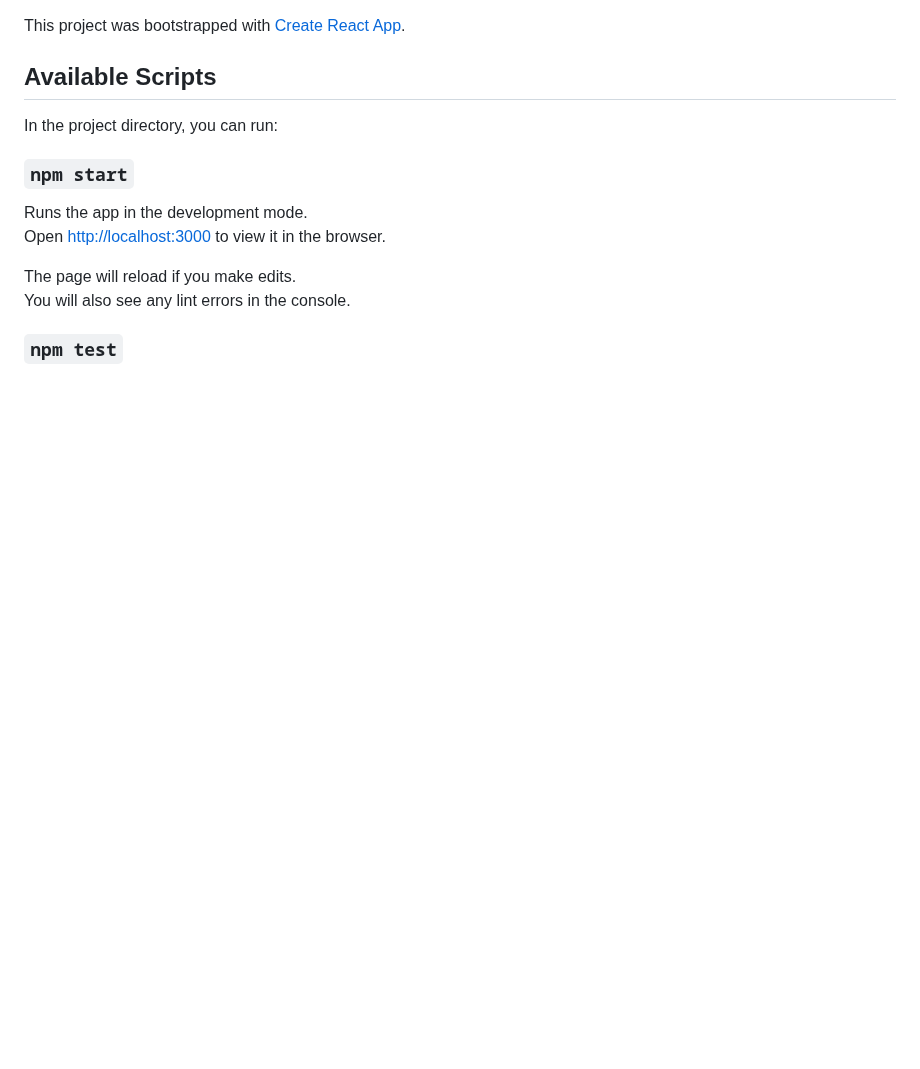
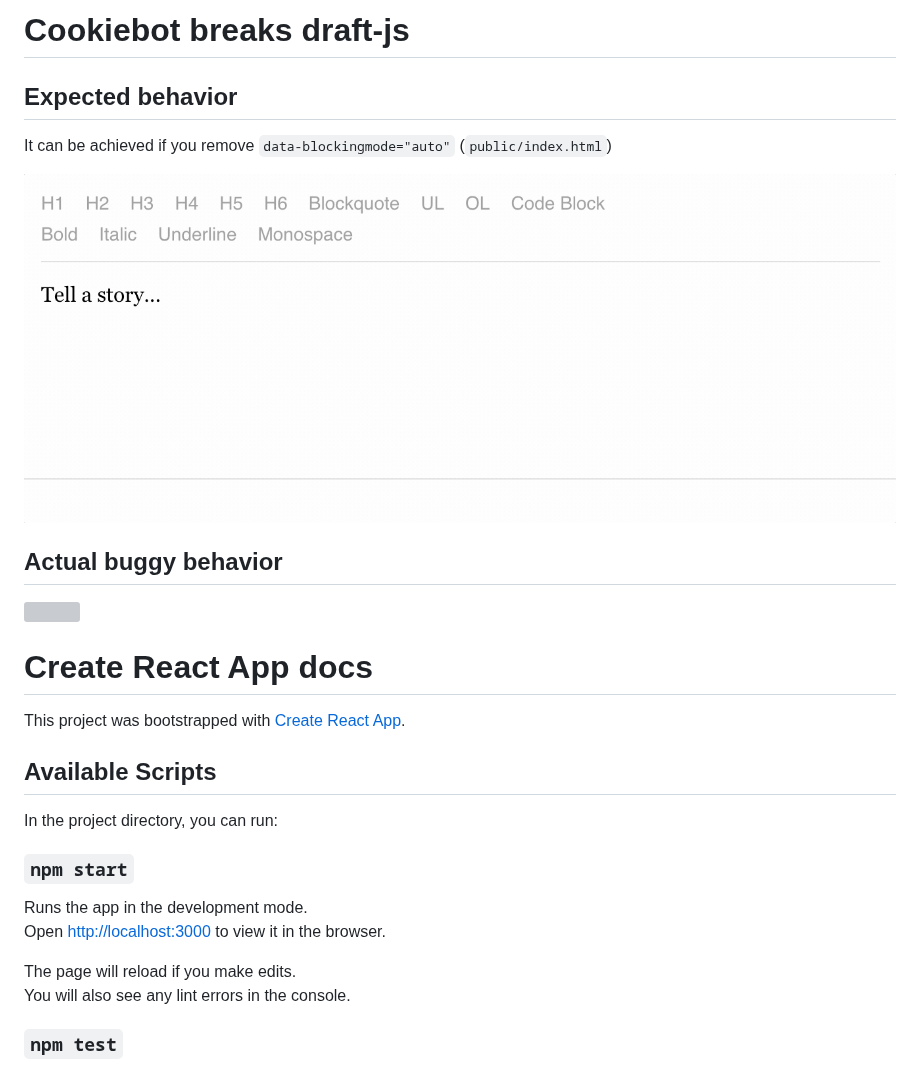
Before and after one commit to angelikatyborska/cookiebot-breaks-draftjs, a Markdown page: README.md, the part around the change. Drawn GitHub-style; pictures changed too: expected.gif (added); blank space fills up the shorter version; grey boxes are pictures that could not be loaded.

Commit message:
Add gifs

```diff
--- a/README.md
+++ b/README.md
@@ -1,3 +1,15 @@
+# Cookiebot breaks draft-js
+
+## Expected behavior
+It can be achieved if you remove `data-blockingmode="auto"` (`public/index.html`)
+
+![](expected.gif)
+
+## Actual buggy behavior
+![](bug.gif)
+
+# Create React App docs
+
 This project was bootstrapped with [Create React App](https://github.com/facebook/create-react-app).
 
 ## Available Scripts
```
Also changed, not shown: 1 other file.
